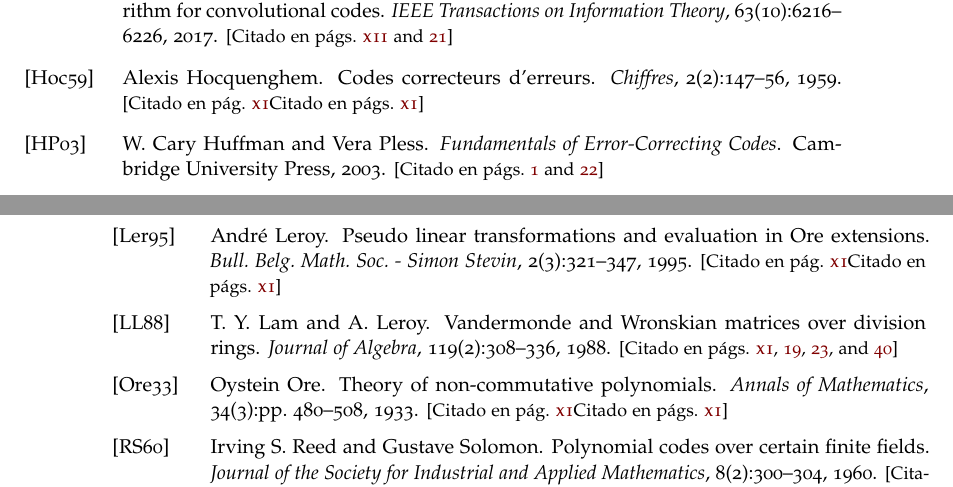
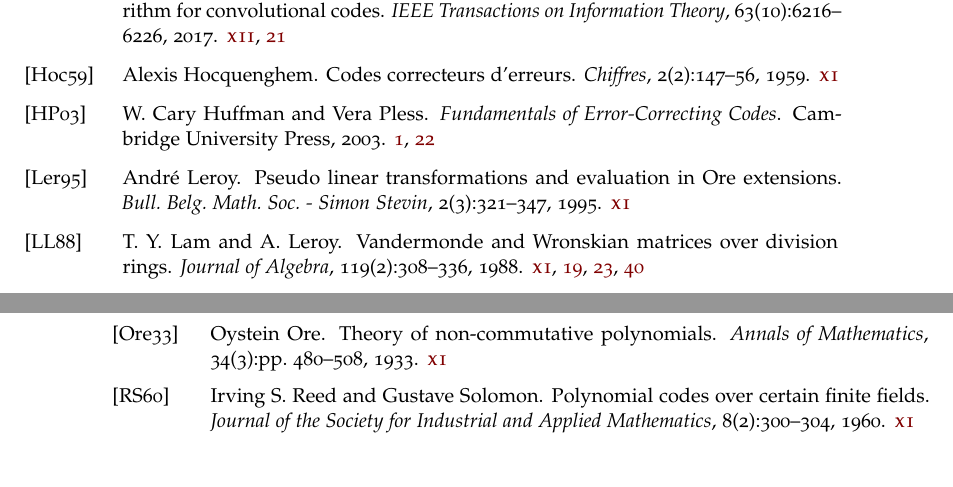
Before and after one commit to guillegalor/tfg, a LaTeX thesis (thesis/thesis.tex, which reads thesis/paquetes/hyperref.tex): two parts of pages 63 and 64 of 64, joined at a grey line, cut so that both start at the same text. The pictures show the PDF file thesis/thesis.pdf that the author committed with the source.

Commit message:
Cambia ejemplo en código

```diff
--- a/thesis/paquetes/hyperref.tex
+++ b/thesis/paquetes/hyperref.tex
@@ -17,15 +17,6 @@
 	pdfcreator={pdfLaTeX},%
 }
 
-% Redefinición del estilo para mostrar las referencias cruzadas en la bibliografía.
-\renewcommand*{\backref}[1]{}
-\renewcommand*{\backrefalt}[4]{{\footnotesize [%
-    \ifcase #1 No citado%
-    \or Citado en pág.~#2%
-    \else Citado en págs. #2%
-    \fi%
-]}}
-
 % Etiquetas en español para el comando \autoref
 \def\chapterautorefname{Capítulo}
 \def\appendixautorefname{Apéndice}
```
Also changed, not shown: thesis/thesis.pdf, 2 other files.
